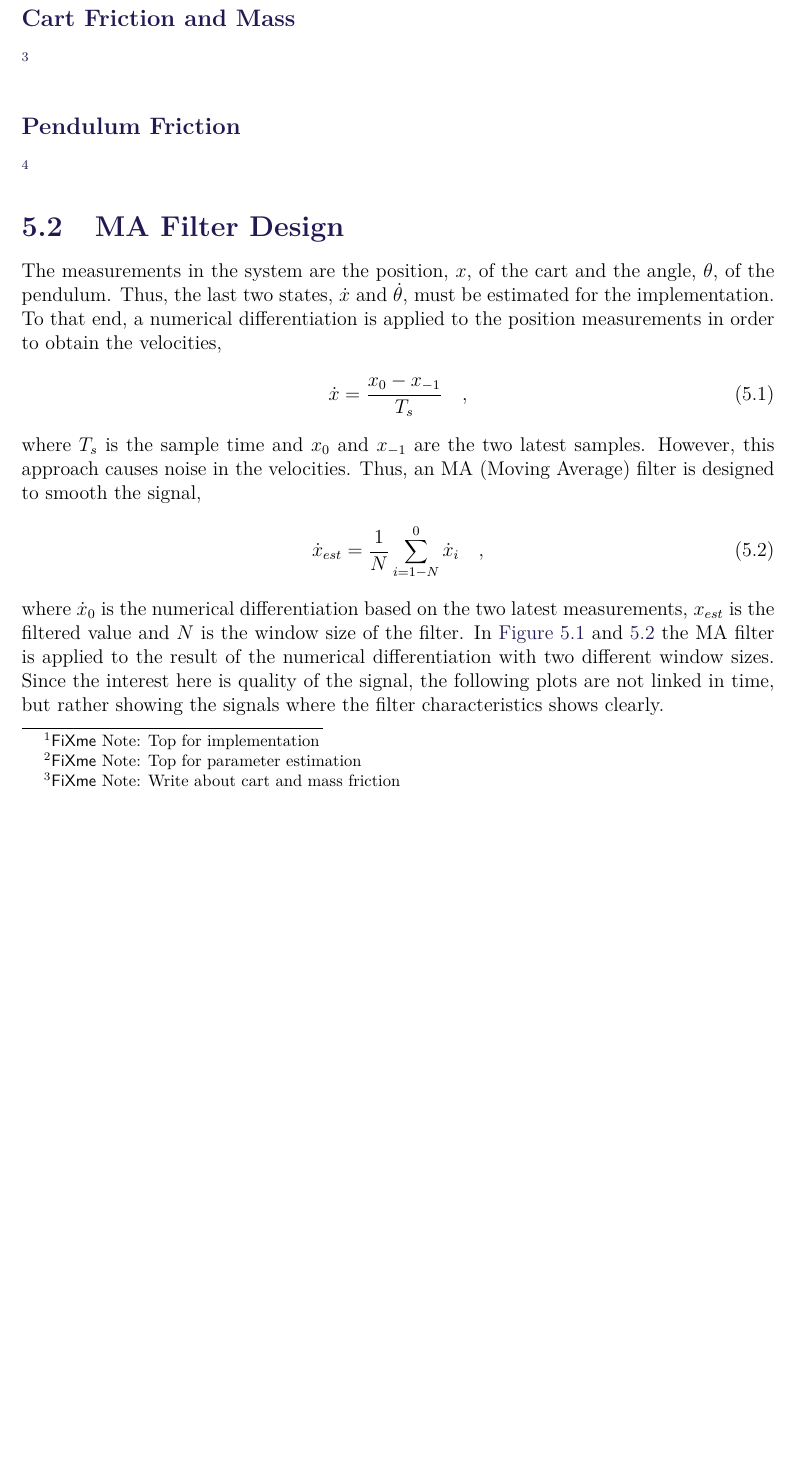
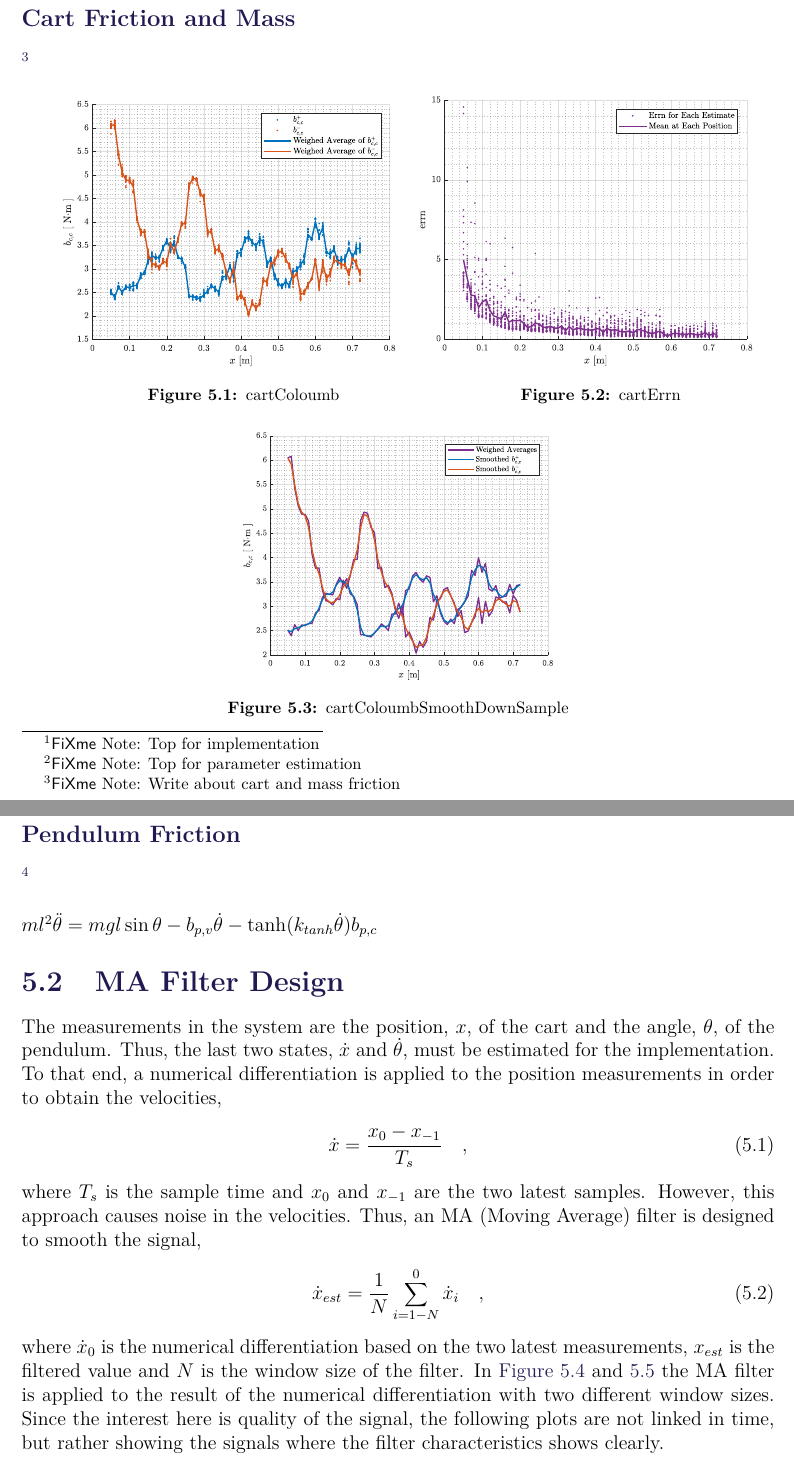
Before and after one commit to nielsSkov/masterThesisReport, a LaTeX thesis (report/main.tex, which reads report/contents/implementation.tex): part of page 33 of 47 before the commit and two parts of pages 33 and 34 of 48 after it, the two joined at a grey line, cut so that both start at the same text, the shorter picture padded with empty space. Compiled offline with pdfLaTeX.

Commit message:
figures for parameter estimation

```diff
--- a/report/contents/implementation.tex
+++ b/report/contents/implementation.tex
@@ -8,10 +8,40 @@
 \subsection{Cart Friction and Mass}
 \fxnote{Write about cart and mass friction}
 
+\begin{figure}[H]
+  \hspace{1cm}
+  \captionbox
+  {
+    cartColoumb
+    \label{fig:cartColoumb}
+  }
+  {
+    \hspace{-1cm}
+    \includegraphics[width=.45\textwidth]{figures/cartColoumb}
+  }
+  \hspace{20pt}
+  \captionbox
+  {
+    cartErrn
+    \label{fig:cartErrn}
+  }
+  {
+    \hspace{-1cm}
+    \includegraphics[width=.45\textwidth]{figures/cartErrn}
+  }
+\end{figure}
+
+\begin{figure}[H]
+  \includegraphics[width=.42\textwidth]{figures/cartColoumbSmoothDownSample}
+  \caption{cartColoumbSmoothDownSample}
+  \label{fig:cartColoumbSmoothDownSample}
+\end{figure}
+
+
 \subsection{Pendulum Friction}
 \fxnote{Write about pendulum friction}
 
-
+$m l ^2 \ddot{\theta} = m g l  \sin \theta - b_{p,v} \dot{\theta} - \tanh(k_{tanh} \dot{\theta}) b_{p,c} $
 
 \section{MA Filter Design}
 The measurements in the system are the position, $x$, of the cart and the angle, $\theta$, of the pendulum. Thus, the last two states, $\dot{x}$ and $\dot{\theta}$, must be estimated for the implementation. To that end, a numerical differentiation is applied to the position measurements in order to obtain the velocities,
```
Also changed, not shown: report/figures/cartColoumb.pdf (added), report/figures/cartColoumbSmoothDownSample.pdf (added), report/figures/cartErrn.pdf (added), 3 other files.
